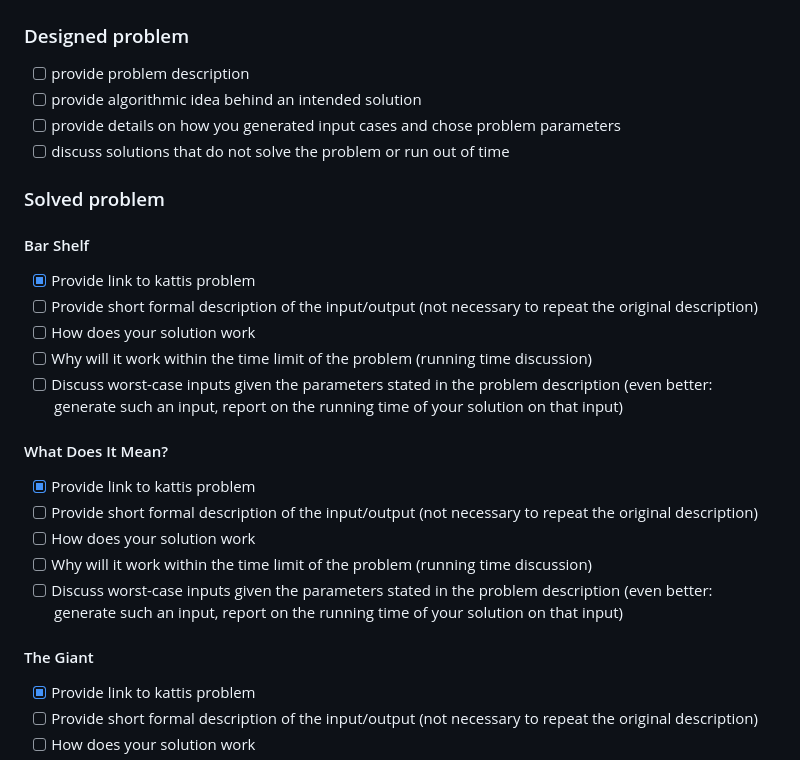
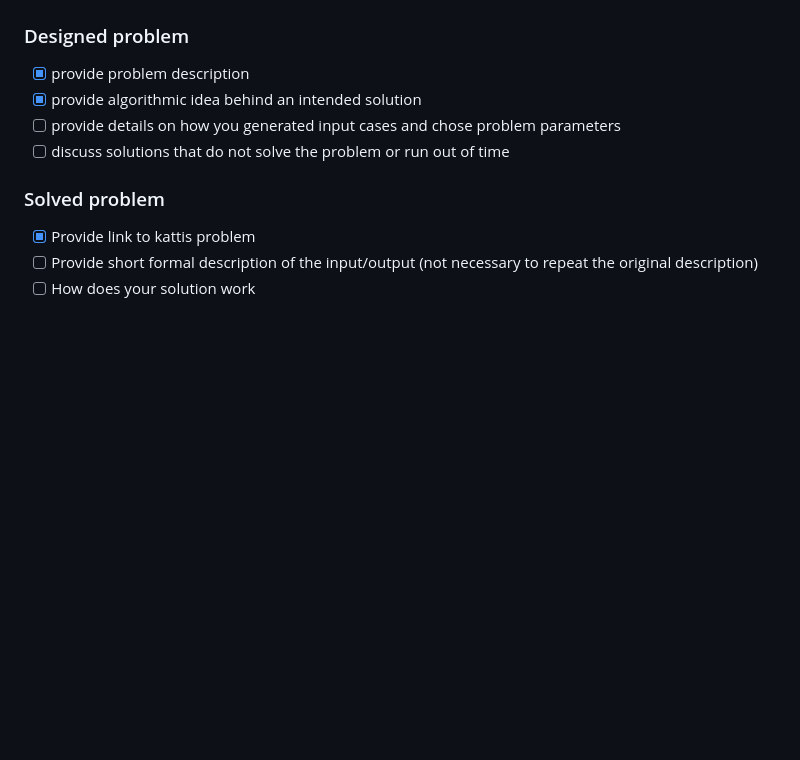
Before and after one commit to SebastianHylander/AlgorithmicProblemsolving, a Markdown page: README.md, the part around the change. GitHub-like rendering; blank space fills up the shorter version.

```diff
--- a/README.md
+++ b/README.md
@@ -9,30 +9,12 @@
 
 ### Designed problem
 
-- [ ] provide problem description
-- [ ] provide algorithmic idea behind an intended solution
+- [x] provide problem description
+- [x] provide algorithmic idea behind an intended solution
 - [ ] provide details on how you generated input cases and chose problem parameters
 - [ ] discuss solutions that do not solve the problem or run out of time
 
 ### Solved problem
-
-#### Bar Shelf
-
-- [x] Provide link to kattis problem
-- [ ] Provide short formal description of the input/output (not necessary to repeat the original description)
-- [ ] How does your solution work
-- [ ] Why will it work within the time limit of the problem (running time discussion)
-- [ ] Discuss worst-case inputs given the parameters stated in the problem description (even better: generate such an input, report on the running time of your solution on that input)
-
-#### What Does It Mean?
-
-- [x] Provide link to kattis problem
-- [ ] Provide short formal description of the input/output (not necessary to repeat the original description)
-- [ ] How does your solution work
-- [ ] Why will it work within the time limit of the problem (running time discussion)
-- [ ] Discuss worst-case inputs given the parameters stated in the problem description (even better: generate such an input, report on the running time of your solution on that input)
-
-#### The Giant
 
 - [x] Provide link to kattis problem
 - [ ] Provide short formal description of the input/output (not necessary to repeat the original description)
```
